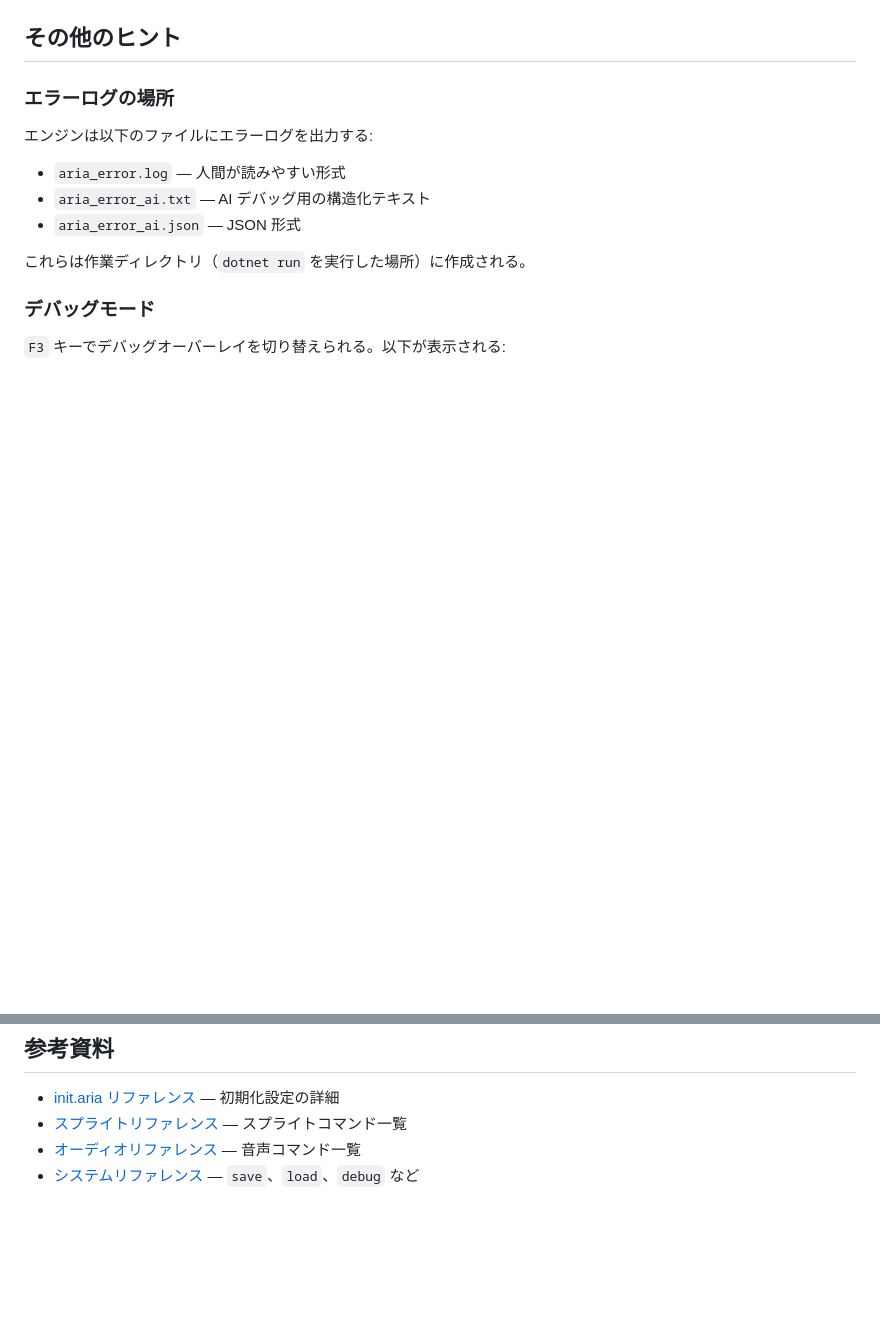
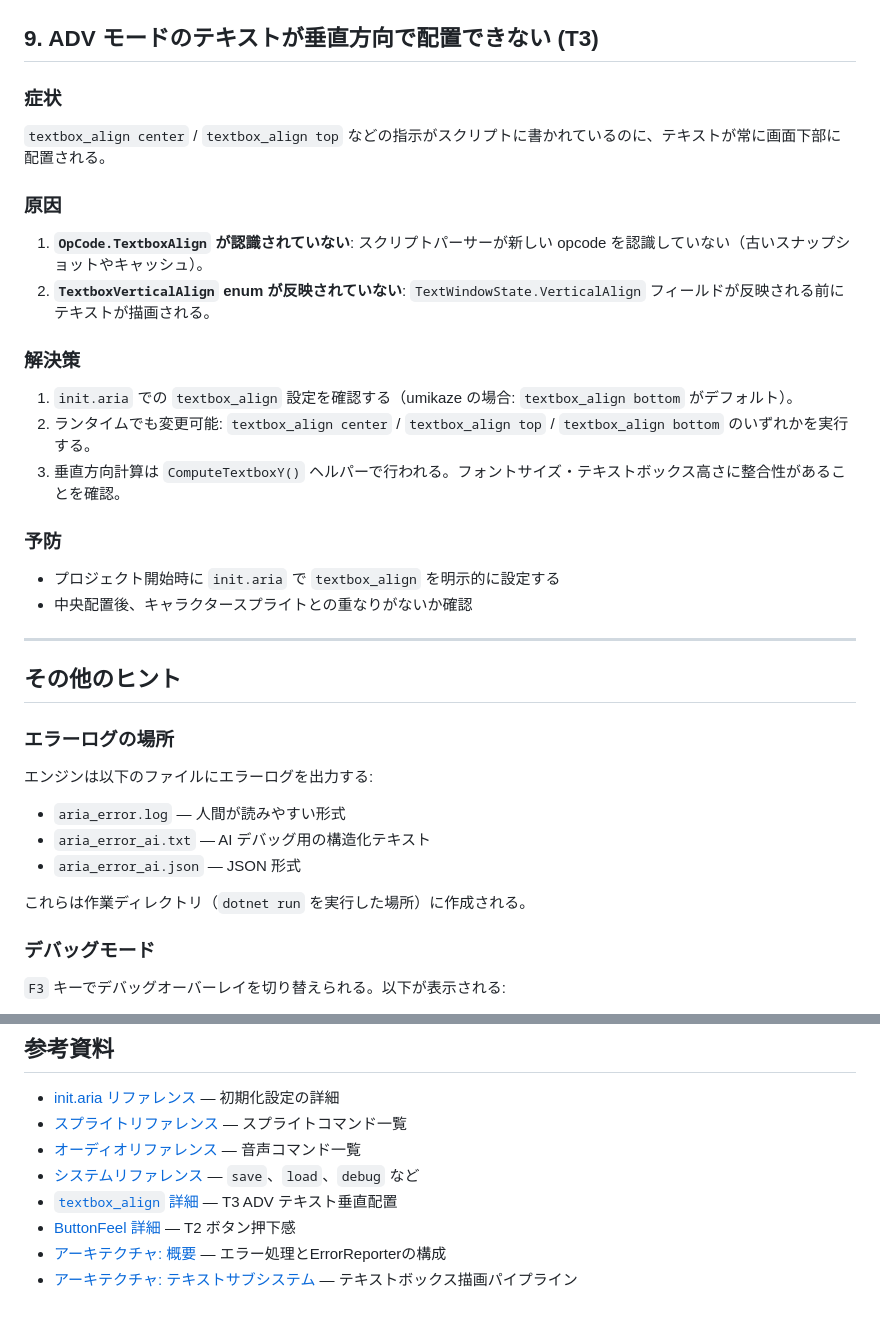
Before and after one commit to mirinnano/aria-engine, a Markdown page: docs/how-to-guides/troubleshooting.md, 2 parts joined by grey strips. Rendered like a GitHub page; blank space fills up the shorter version.

```diff
--- a/docs/how-to-guides/troubleshooting.md
+++ b/docs/how-to-guides/troubleshooting.md
@@ -318,3 +377,27 @@ compat_mode on
+## 9. ADV モードのテキストが垂直方向で配置できない (T3)
+
+### 症状
+
+`textbox_align center` / `textbox_align top` などの指示がスクリプトに書かれているのに、テキストが常に画面下部に配置される。
+
+### 原因
+
+1. **`OpCode.TextboxAlign` が認識されていない**: スクリプトパーサーが新しい opcode を認識していない（古いスナップショットやキャッシュ）。
+2. **`TextboxVerticalAlign` enum が反映されていない**: `TextWindowState.VerticalAlign` フィールドが反映される前にテキストが描画される。
+
+### 解決策
+
+1. `init.aria` での `textbox_align` 設定を確認する（umikaze の場合: `textbox_align bottom` がデフォルト）。
+2. ランタイムでも変更可能: `textbox_align center` / `textbox_align top` / `textbox_align bottom` のいずれかを実行する。
+3. 垂直方向計算は `ComputeTextboxY()` ヘルパーで行われる。フォントサイズ・テキストボックス高さに整合性があることを確認。
+
+### 予防
+
+- プロジェクト開始時に `init.aria` で `textbox_align` を明示的に設定する
+- 中央配置後、キャラクタースプライトとの重なりがないか確認
+
+---
+
 ## その他のヒント
 
 ### エラーログの場所
@@ -356,3 +439,7 @@ dotnet run -- aria-format <file.aria>
 - [スプライトリファレンス](../reference/opcodes/sprite.md) — スプライトコマンド一覧
 - [オーディオリファレンス](../reference/opcodes/audio.md) — 音声コマンド一覧
 - [システムリファレンス](../reference/opcodes/system.md) — `save`、`load`、`debug` など
+- [`textbox_align` 詳細](../reference/opcodes/textbox_align.md) — T3 ADV テキスト垂直配置
+- [ButtonFeel 詳細](../reference/ui/button-feel.md) — T2 ボタン押下感
+- [アーキテクチャ: 概要](../architecture/overview.md) — エラー処理とErrorReporterの構成
+- [アーキテクチャ: テキストサブシステム](../architecture/text-subsystem.md) — テキストボックス描画パイプライン
```
Also changed, not shown: other parts of docs/how-to-guides/troubleshooting.md (+59 -0 lines).
